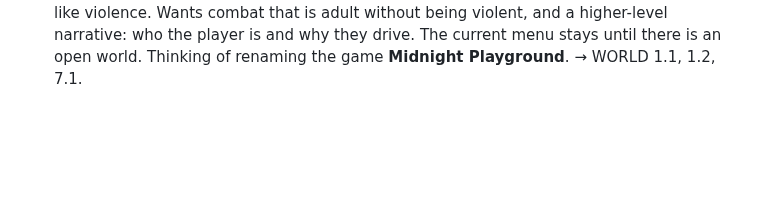
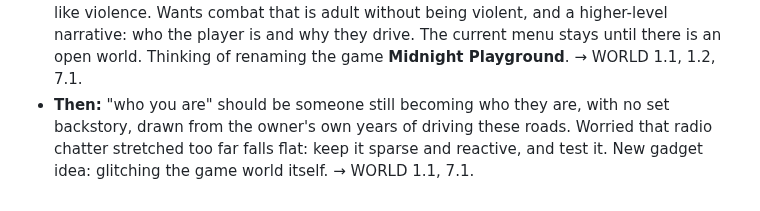
Before and after one commit to sequoia-hope/midnight-playground, a Markdown page: docs/vision/README.md, the part around the change. Rendered like a GitHub page; blank space fills up the shorter version.

```diff
--- a/docs/vision/README.md
+++ b/docs/vision/README.md
@@ -68,3 +68,8 @@ these documents:
   narrative: who the player is and why they drive. The current menu stays
   until there is an open world. Thinking of renaming the game **Midnight
   Playground**. → WORLD 1.1, 1.2, 7.1.
+- **Then:** "who you are" should be someone still becoming who they
+  are, with no set backstory, drawn from the owner's own years of driving
+  these roads. Worried that radio chatter stretched too far falls flat:
+  keep it sparse and reactive, and test it. New gadget idea: glitching
+  the game world itself. → WORLD 1.1, 7.1.
```
Also changed, not shown: docs/vision/WORLD.md (+21 -17 lines).
